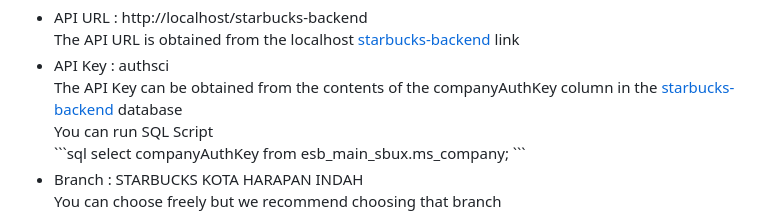
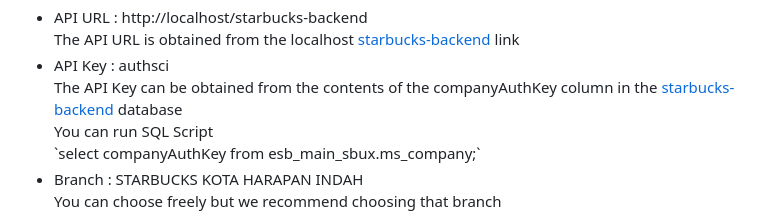
Before and after one commit to My-Dios/flat-app, a Markdown page: README.md, the part around the change. Drawn GitHub-style.

````diff
--- a/README.md
+++ b/README.md
@@ -110,9 +110,7 @@ Change to `http://localhost:4500/install`
         <br>
         You can run SQL Script
         <br>
-        ```sql
-        select companyAuthKey from esb_main_sbux.ms_company;
-        ```
+        `select companyAuthKey from esb_main_sbux.ms_company;`
     </li>
     <li>
         Branch : STARBUCKS KOTA HARAPAN INDAH
````
